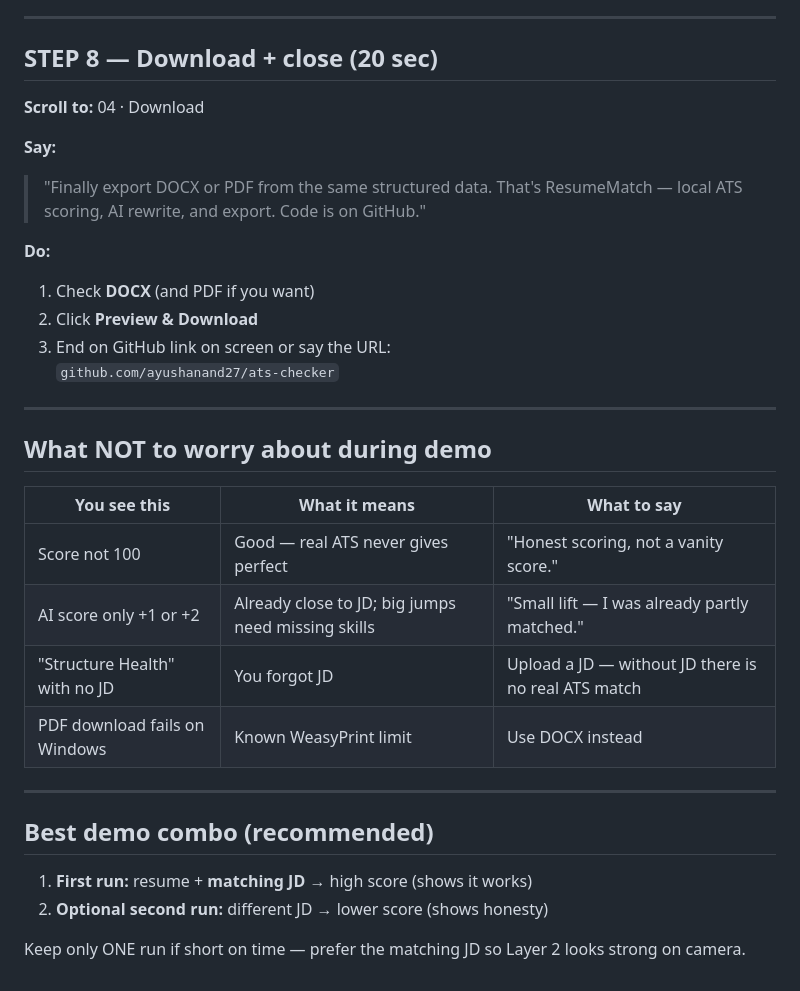
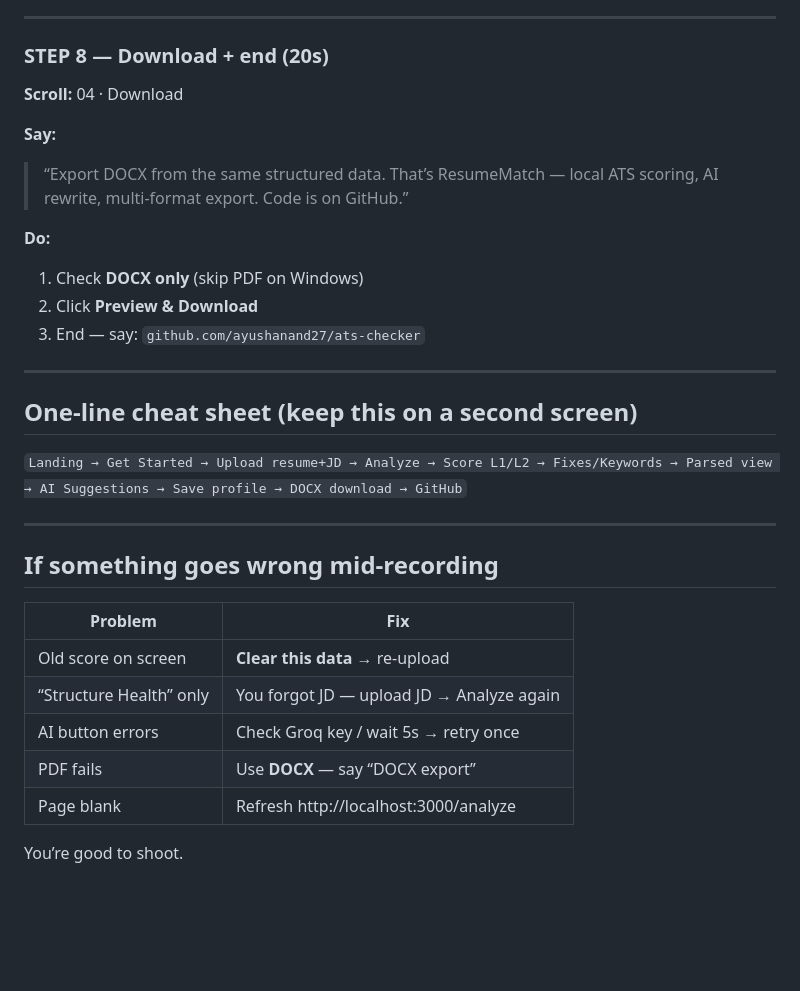
Before and after one commit to ayushanand27/ats-checker, a Markdown page: DEMO_SCRIPT.md, the part around one of its changes. Rendered like a GitHub page; blank space fills up the shorter version.

```diff
--- a/DEMO_SCRIPT.md
+++ b/DEMO_SCRIPT.md
@@ -121,35 +128,33 @@
 
 ---
 
-## STEP 8 — Download + close (20 sec)
-
-**Scroll to:** 04 · Download
+### STEP 8 — Download + end (20s)
+**Scroll:** 04 · Download
 
 **Say:**
-> "Finally export DOCX or PDF from the same structured data. That's ResumeMatch — local ATS scoring, AI rewrite, and export. Code is on GitHub."
+> “Export DOCX from the same structured data. That’s ResumeMatch — local ATS scoring, AI rewrite, multi-format export. Code is on GitHub.”
 
 **Do:**
-1. Check **DOCX** (and PDF if you want)
+1. Check **DOCX only** (skip PDF on Windows)
 2. Click **Preview & Download**
-3. End on GitHub link on screen or say the URL:
-   `github.com/ayushanand27/ats-checker`
+3. End — say: `github.com/ayushanand27/ats-checker`
 
 ---
 
-## What NOT to worry about during demo
+## One-line cheat sheet (keep this on a second screen)
 
-| You see this | What it means | What to say |
-|---|---|---|
-| Score not 100 | Good — real ATS never gives perfect | "Honest scoring, not a vanity score." |
-| AI score only +1 or +2 | Already close to JD; big jumps need missing skills | "Small lift — I was already partly matched." |
-| "Structure Health" with no JD | You forgot JD | Upload a JD — without JD there is no real ATS match |
-| PDF download fails on Windows | Known WeasyPrint limit | Use DOCX instead |
+`Landing → Get Started → Upload resume+JD → Analyze → Score L1/L2 → Fixes/Keywords → Parsed view → AI Suggestions → Save profile → DOCX download → GitHub`
 
 ---
 
-## Best demo combo (recommended)
+## If something goes wrong mid-recording
 
-1. **First run:** resume + **matching JD** → high score (shows it works)
-2. **Optional second run:** different JD → lower score (shows honesty)
+| Problem | Fix |
+|---------|-----|
+| Old score on screen | **Clear this data** → re-upload |
+| “Structure Health” only | You forgot JD — upload JD → Analyze again |
+| AI button errors | Check Groq key / wait 5s → retry once |
+| PDF fails | Use **DOCX** — say “DOCX export” |
+| Page blank | Refresh http://localhost:3000/analyze |
 
-Keep only ONE run if short on time — prefer the matching JD so Layer 2 looks strong on camera.
+You’re good to shoot.
```
Also changed, not shown: other parts of DEMO_SCRIPT.md (+79 -72 lines).
